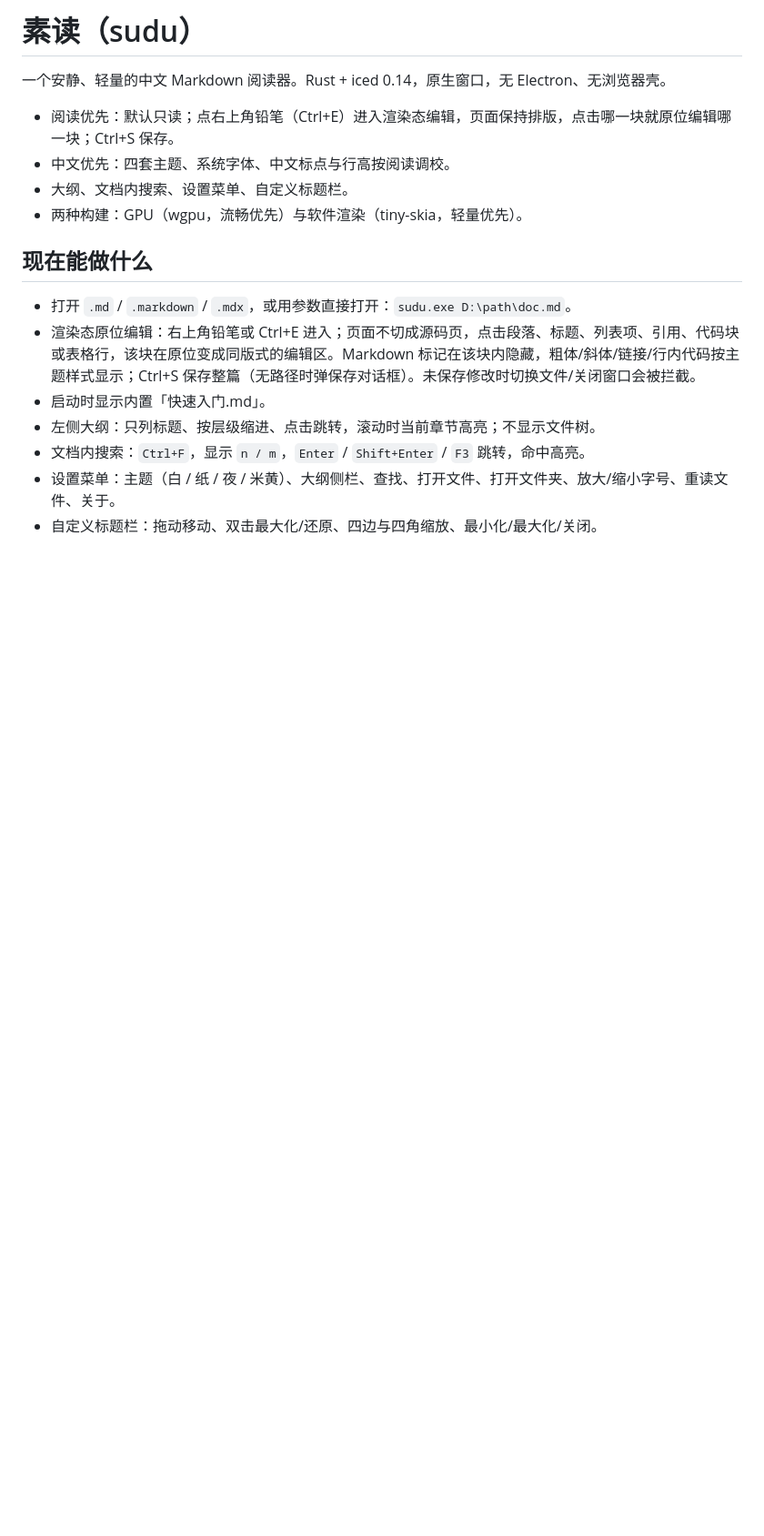
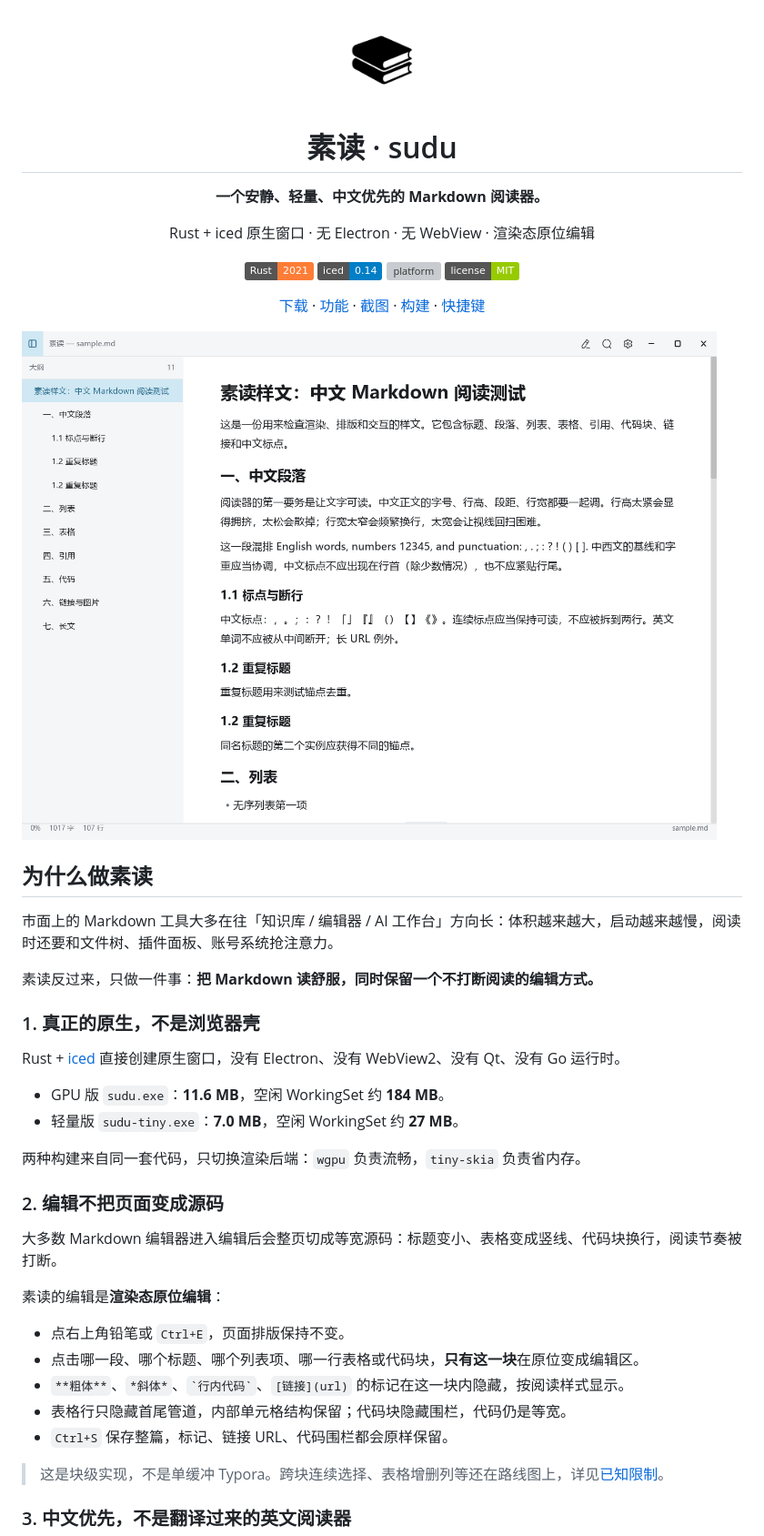
Before and after one commit to Bernardxu123/sudu, a Markdown page: README.md, the part around one of its changes. Shown at 91% size. Rendered like a GitHub page; pictures changed too: docs/reading.png (added); badges without logos; blank space fills up the shorter version; grey boxes are pictures that could not be loaded.

```diff
--- a/README.md
+++ b/README.md
@@ -1,18 +1,52 @@
-# 素读（sudu）
+<div align="center">
 
-一个安静、轻量的中文 Markdown 阅读器。Rust + iced 0.14，原生窗口，无 Electron、无浏览器壳。
+<img src="assets/icon-256.png" width="104" alt="素读图标">
 
-- 阅读优先：默认只读；点右上角铅笔（Ctrl+E）进入渲染态编辑，页面保持排版，点击哪一块就原位编辑哪一块；Ctrl+S 保存。
-- 中文优先：四套主题、系统字体、中文标点与行高按阅读调校。
-- 大纲、文档内搜索、设置菜单、自定义标题栏。
-- 两种构建：GPU（wgpu，流畅优先）与软件渲染（tiny-skia，轻量优先）。
+# 素读 · sudu
 
-## 现在能做什么
+**一个安静、轻量、中文优先的 Markdown 阅读器。**
 
-- 打开 `.md` / `.markdown` / `.mdx`，或用参数直接打开：`sudu.exe D:\path\doc.md`。
-- 渲染态原位编辑：右上角铅笔或 Ctrl+E 进入；页面不切成源码页，点击段落、标题、列表项、引用、代码块或表格行，该块在原位变成同版式的编辑区。Markdown 标记在该块内隐藏，粗体/斜体/链接/行内代码按主题样式显示；Ctrl+S 保存整篇（无路径时弹保存对话框）。未保存修改时切换文件/关闭窗口会被拦截。
-- 启动时显示内置「快速入门.md」。
-- 左侧大纲：只列标题、按层级缩进、点击跳转，滚动时当前章节高亮；不显示文件树。
-- 文档内搜索：`Ctrl+F`，显示 `n / m`，`Enter` / `Shift+Enter` / `F3` 跳转，命中高亮。
-- 设置菜单：主题（白 / 纸 / 夜 / 米黄）、大纲侧栏、查找、打开文件、打开文件夹、放大/缩小字号、重读文件、关于。
-- 自定义标题栏：拖动移动、双击最大化/还原、四边与四角缩放、最小化/最大化/关闭。
+Rust + iced 原生窗口 · 无 Electron · 无 WebView · 渲染态原位编辑
+
+![Rust](https://img.shields.io/badge/Rust-2021-orange?logo=rust)
+![iced](https://img.shields.io/badge/iced-0.14-blue)
+![platform](https://img.shields.io/badge/platform-Windows%2010%2F11%20x64-0078D4)
+![license](https://img.shields.io/badge/license-MIT-green)
+
+[下载](#下载) · [功能](#功能) · [截图](#截图) · [构建](#构建) · [快捷键](#快捷键)
+
+</div>
+
+![素读阅读界面](docs/reading.png)
+
+## 为什么做素读
+
+市面上的 Markdown 工具大多在往「知识库 / 编辑器 / AI 工作台」方向长：体积越来越大，启动越来越慢，阅读时还要和文件树、插件面板、账号系统抢注意力。
+
+素读反过来，只做一件事：**把 Markdown 读舒服，同时保留一个不打断阅读的编辑方式。**
+
+### 1. 真正的原生，不是浏览器壳
+
+Rust + [iced](https://github.com/iced-rs/iced) 直接创建原生窗口，没有 Electron、没有 WebView2、没有 Qt、没有 Go 运行时。
+
+- GPU 版 `sudu.exe`：**11.6 MB**，空闲 WorkingSet 约 **184 MB**。
+- 轻量版 `sudu-tiny.exe`：**7.0 MB**，空闲 WorkingSet 约 **27 MB**。
+
+两种构建来自同一套代码，只切换渲染后端：`wgpu` 负责流畅，`tiny-skia` 负责省内存。
+
+### 2. 编辑不把页面变成源码
+
+大多数 Markdown 编辑器进入编辑后会整页切成等宽源码：标题变小、表格变成竖线、代码块换行，阅读节奏被打断。
+
+素读的编辑是**渲染态原位编辑**：
+
+- 点右上角铅笔或 `Ctrl+E`，页面排版保持不变。
+- 点击哪一段、哪个标题、哪个列表项、哪一行表格或代码块，**只有这一块**在原位变成编辑区。
+- `**粗体**`、`*斜体*`、`` `行内代码` ``、`[链接](url)` 的标记在这一块内隐藏，按阅读样式显示。
+- 表格行只隐藏首尾管道，内部单元格结构保留；代码块隐藏围栏，代码仍是等宽。
+- `Ctrl+S` 保存整篇，标记、链接 URL、代码围栏都会原样保留。
+
+> 这是块级实现，不是单缓冲 Typora。跨块连续选择、表格增删列等还在路线图上，详见[已知限制](#已知限制)。
+
+### 3. 中文优先，不是翻译过来的英文阅读器
+
```
Also changed, not shown: other parts of README.md (+123 -60 lines), docs/editing.png (added), docs/features.png (added), docs/night.png (added), docs/settings.png (added), 3 other files.
